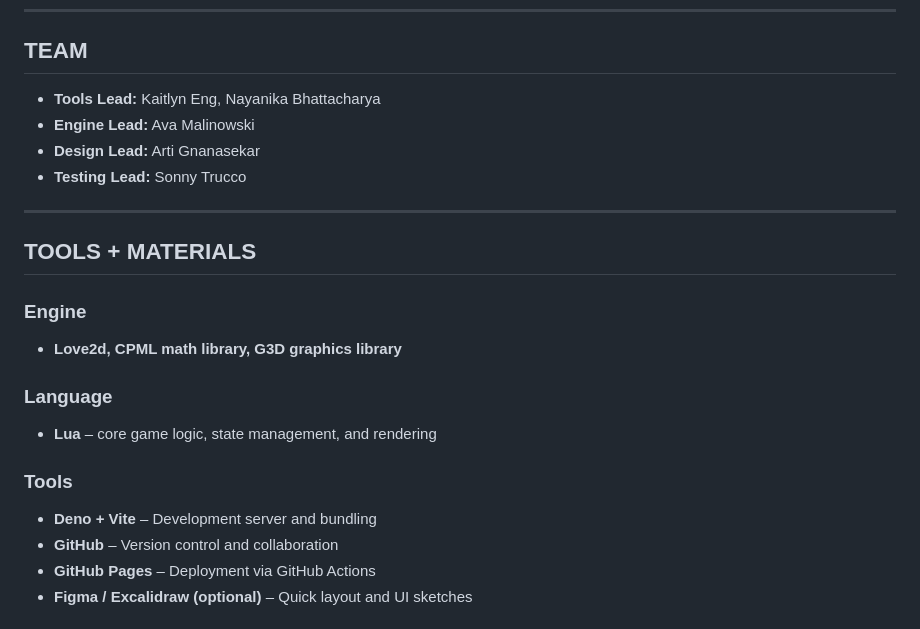
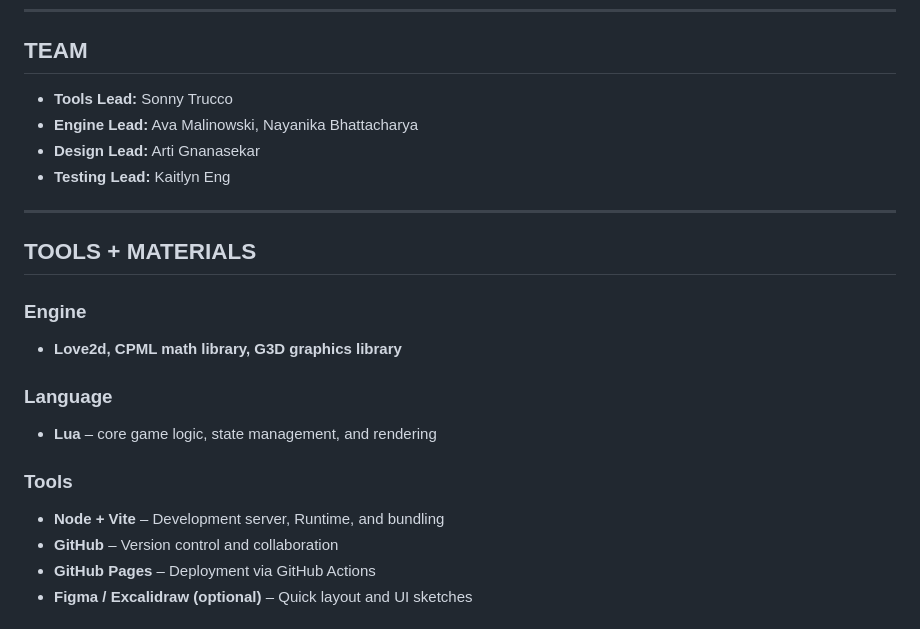
Before and after one commit to avamalino/FinalProject121, a Markdown page: README.md, the part around the change. Rendered like a GitHub page.

Commit message:
Upated README to reflect current project state, Added F2 steps to PLAN.md

```diff
--- a/README.md
+++ b/README.md
@@ -16,10 +16,10 @@ core goals:
 
 ## TEAM
 
-- **Tools Lead:** Kaitlyn Eng, Nayanika Bhattacharya
-- **Engine Lead:** Ava Malinowski
+- **Tools Lead:** Sonny Trucco
+- **Engine Lead:** Ava Malinowski, Nayanika Bhattacharya
 - **Design Lead:** Arti Gnanasekar
-- **Testing Lead:** Sonny Trucco
+- **Testing Lead:** Kaitlyn Eng
 
 ---
 
@@ -35,7 +35,7 @@ core goals:
 
 ### Tools
 
-- **Deno + Vite** – Development server and bundling
+- **Node + Vite** – Development server, Runtime, and bundling
 - **GitHub** – Version control and collaboration
 - **GitHub Pages** – Deployment via GitHub Actions
 - **Figma / Excalidraw (optional)** – Quick layout and UI sketches
```
Also changed, not shown: PLAN.md (+72 -0 lines).
